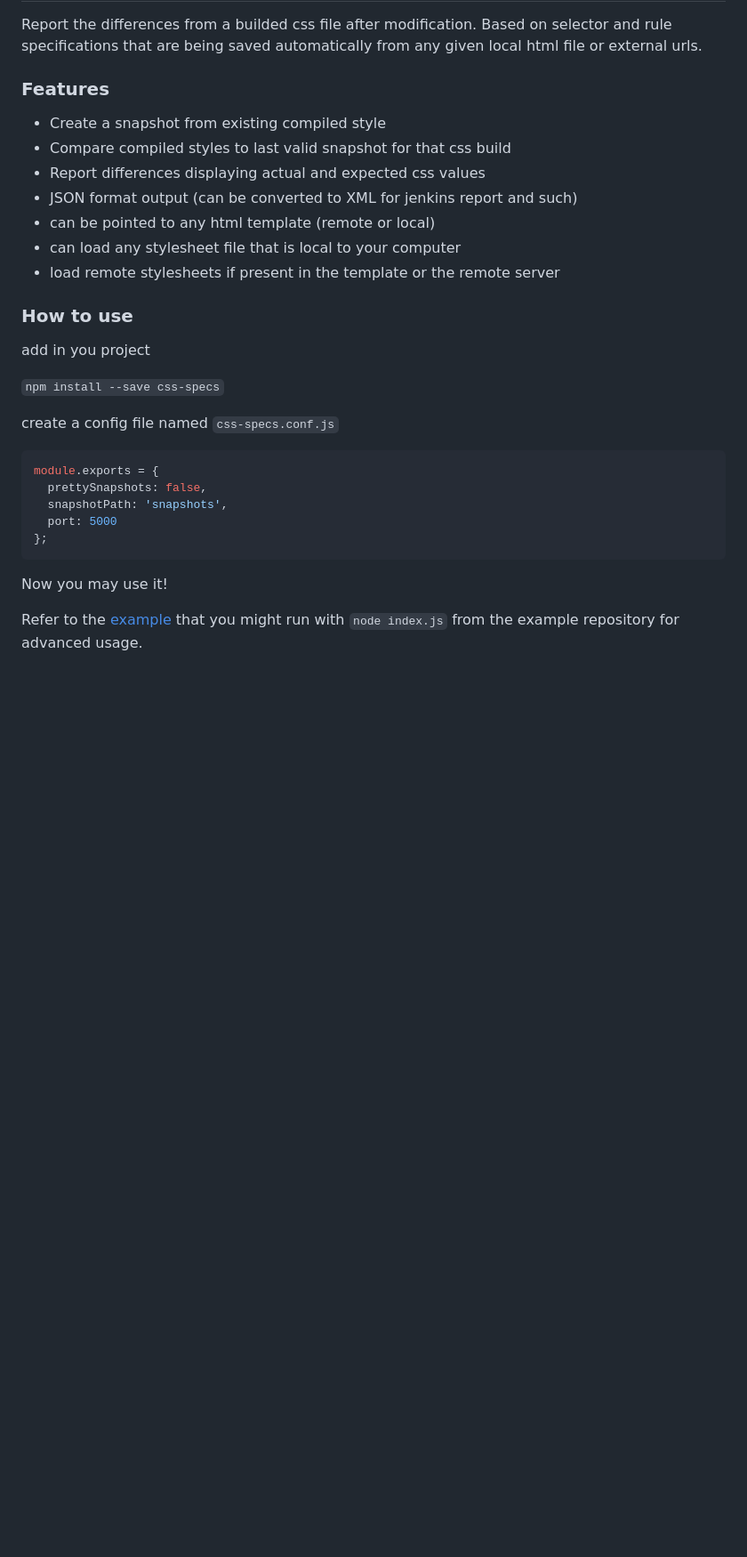
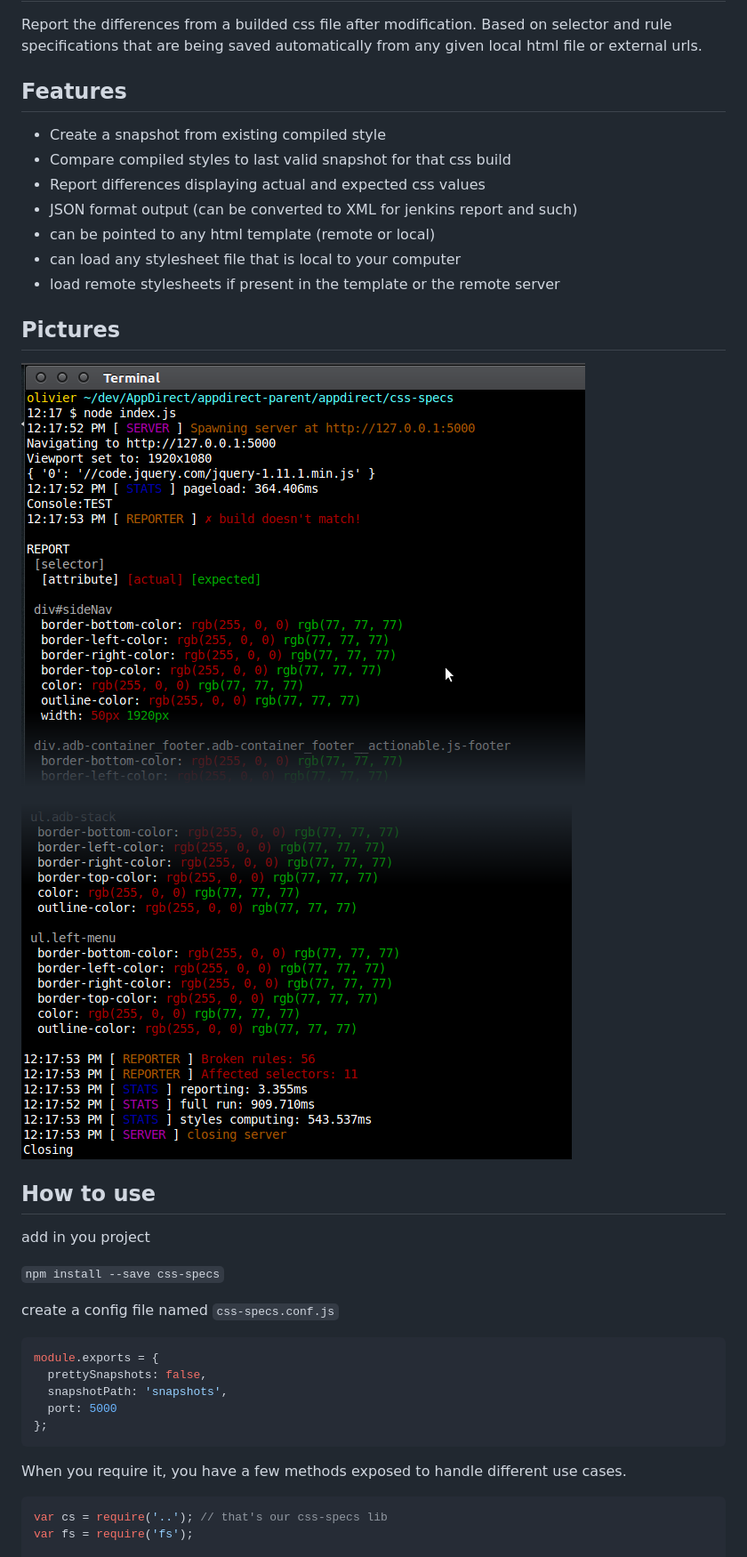
Before and after one commit to zeachco/css-specs, a Markdown page: README.md, the part around the change printed below. Shown: that part at 89% size. Drawn GitHub-style; pictures changed too: example/output1.png (added), example/output2.png (added); blank space fills up the shorter version.

Commit message:
readme and screenshots + nicer example

````diff
--- a/README.md
+++ b/README.md
@@ -1,7 +1,7 @@
 # css-specs (CSSS)
 Report the differences from a builded css file after modification. Based on selector and rule specifications that are being saved automatically from any given local html file or external urls.
 
-### Features
+## Features
 - Create a snapshot from existing compiled style
 - Compare compiled styles to last valid snapshot for that css build
 - Report differences displaying actual and expected css values
@@ -10,7 +10,12 @@ Report the differences from a builded css file after modification. Based on sele
 - can load any stylesheet file that is local to your computer
 - load remote stylesheets if present in the template or the remote server
 
-### How to use
+## Pictures
+![Console output 1](example/output1.png "Console output 1")
+
+![Console output 1](example/output2.png "Console output 1")
+
+## How to use
 add in you project
 
 `npm install --save css-specs`
@@ -25,7 +30,9 @@ module.exports = {
 };
 ```
 
-Now you may use it!
+When you require it, you have a few methods exposed to handle different use cases.
 
-Refer to the [example](example/index.js) that you might run with `node index.js` from the example repository for advanced usage.
+```javascript
+var cs = require('..'); // that's our css-specs lib
+var fs = require('fs');
 
````
Also changed, not shown: other parts of README.md (+37 -1 lines), 5 other files.
